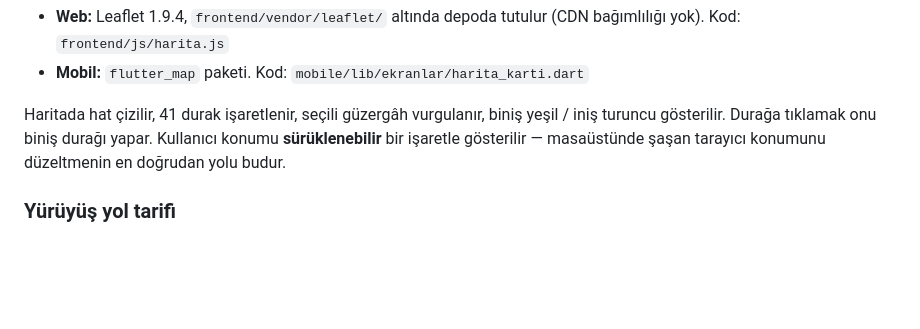
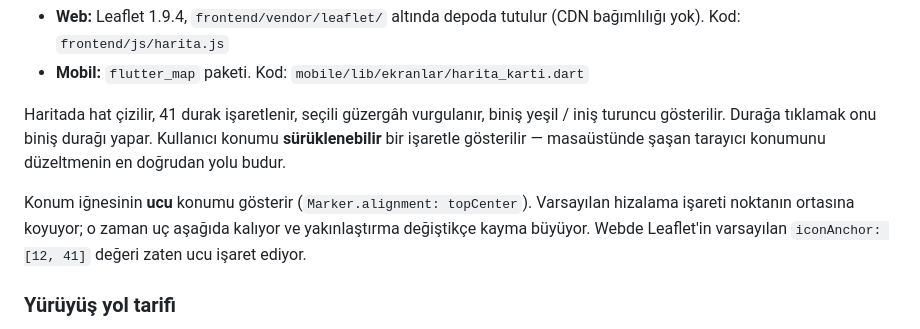
Before and after one commit to muhammed-cemil-caka/izban-nereye-gider, a Markdown page: README.md, the part around the change. Drawn GitHub-style; blank space fills up the shorter version.

Commit message:
README: iğne ucu hizalaması notu
Co-Authored-By: Claude Opus 5 <noreply@anthropic.com>

```diff
--- a/README.md
+++ b/README.md
@@ -220,6 +220,11 @@ yeşil / iniş turuncu gösterilir. Durağa tıklamak onu biniş durağı yapar.
 Kullanıcı konumu **sürüklenebilir** bir işaretle gösterilir — masaüstünde şaşan
 tarayıcı konumunu düzeltmenin en doğrudan yolu budur.
 
+Konum iğnesinin **ucu** konumu gösterir (`Marker.alignment: topCenter`).
+Varsayılan hizalama işareti noktanın ortasına koyuyor; o zaman uç aşağıda
+kalıyor ve yakınlaştırma değiştikçe kayma büyüyor. Webde Leaflet'in
+varsayılan `iconAnchor: [12, 41]` değeri zaten ucu işaret ediyor.
+
 ### Yürüyüş yol tarifi
 
 Rota, harici bir harita uygulamasına yönlendirmeden **uygulama içinde** çizilir:
```
